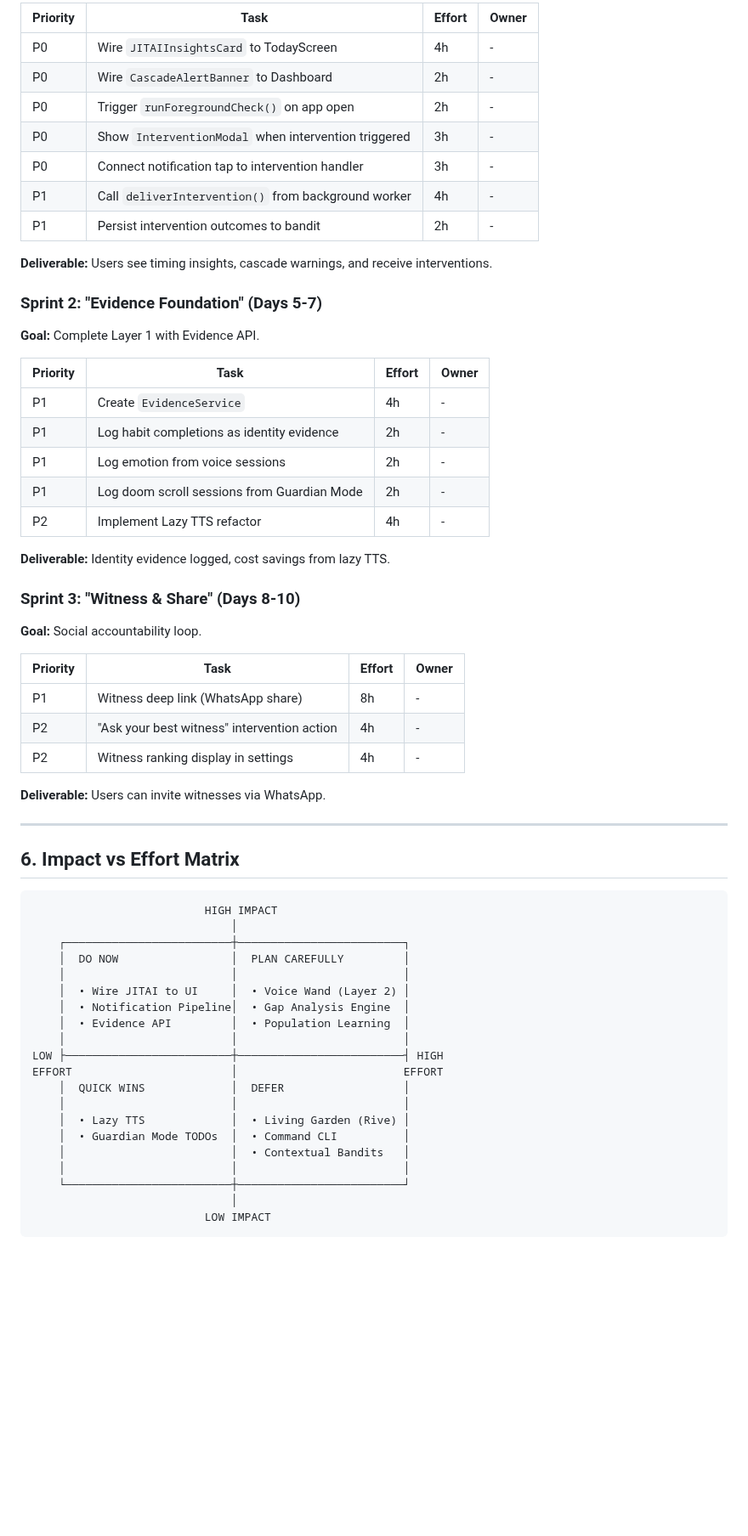
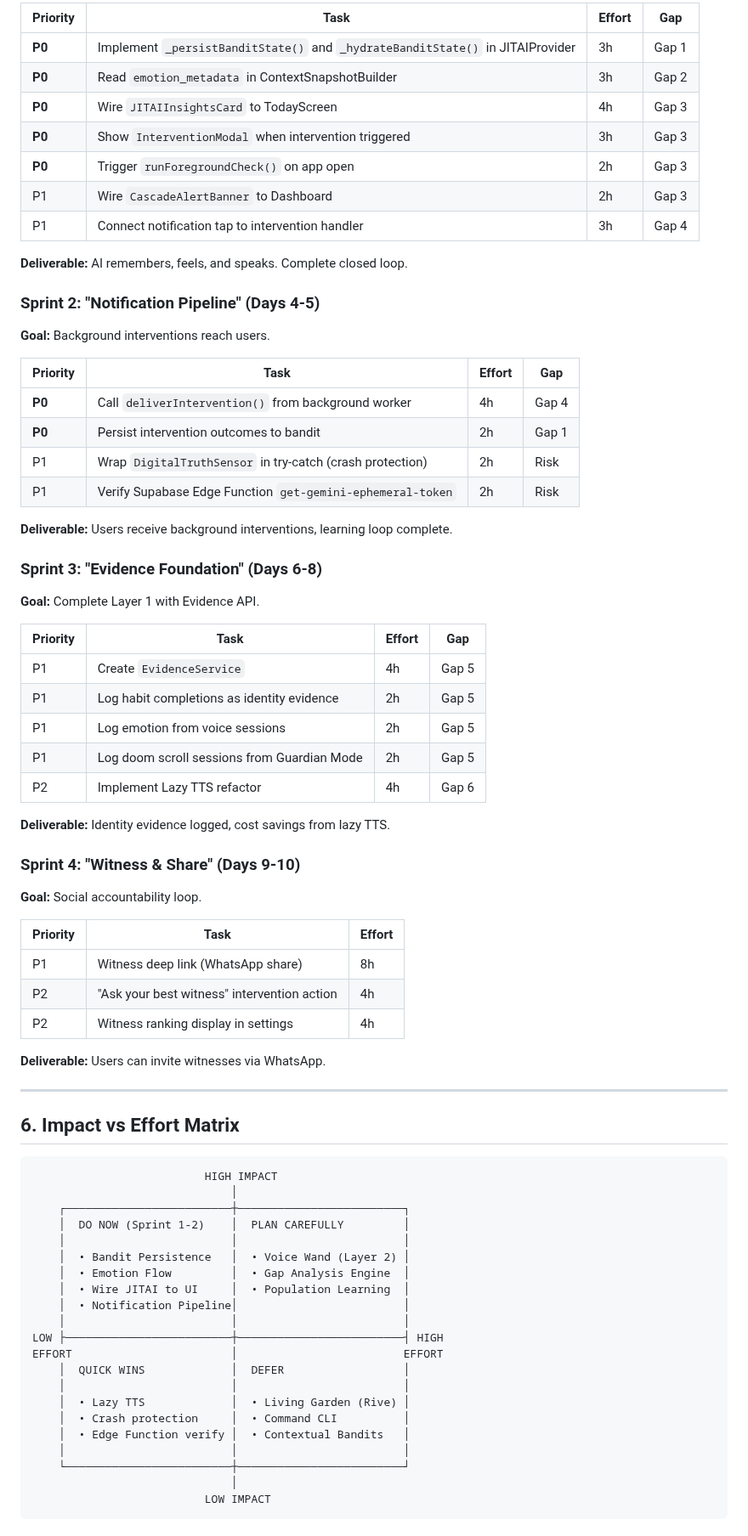
Before and after one commit to lenghurst/atomichabits, a Markdown page: docs/SPRINT_PLANNING_JAN_2026.md, the part around one of its changes. Shown at 85% size. GitHub-like rendering; blank space fills up the shorter version.

```diff
--- a/docs/SPRINT_PLANNING_JAN_2026.md
+++ b/docs/SPRINT_PLANNING_JAN_2026.md
@@ -297,39 +389,52 @@ class EvidenceService {
 
-| Priority | Task | Effort | Owner |
-|----------|------|--------|-------|
-| P0 | Wire `JITAIInsightsCard` to TodayScreen | 4h | - |
-| P0 | Wire `CascadeAlertBanner` to Dashboard | 2h | - |
-| P0 | Trigger `runForegroundCheck()` on app open | 2h | - |
-| P0 | Show `InterventionModal` when intervention triggered | 3h | - |
-| P0 | Connect notification tap to intervention handler | 3h | - |
-| P1 | Call `deliverIntervention()` from background worker | 4h | - |
-| P1 | Persist intervention outcomes to bandit | 2h | - |
+| Priority | Task | Effort | Gap |
+|----------|------|--------|-----|
+| **P0** | Implement `_persistBanditState()` and `_hydrateBanditState()` in JITAIProvider | 3h | Gap 1 |
+| **P0** | Read `emotion_metadata` in ContextSnapshotBuilder | 3h | Gap 2 |
+| **P0** | Wire `JITAIInsightsCard` to TodayScreen | 4h | Gap 3 |
+| **P0** | Show `InterventionModal` when intervention triggered | 3h | Gap 3 |
+| **P0** | Trigger `runForegroundCheck()` on app open | 2h | Gap 3 |
+| P1 | Wire `CascadeAlertBanner` to Dashboard | 2h | Gap 3 |
+| P1 | Connect notification tap to intervention handler | 3h | Gap 4 |
 
-**Deliverable:** Users see timing insights, cascade warnings, and receive interventions.
+**Deliverable:** AI remembers, feels, and speaks. Complete closed loop.
 
-### Sprint 2: "Evidence Foundation" (Days 5-7)
+### Sprint 2: "Notification Pipeline" (Days 4-5)
+
+**Goal:** Background interventions reach users.
+
+| Priority | Task | Effort | Gap |
+|----------|------|--------|-----|
+| **P0** | Call `deliverIntervention()` from background worker | 4h | Gap 4 |
+| **P0** | Persist intervention outcomes to bandit | 2h | Gap 1 |
+| P1 | Wrap `DigitalTruthSensor` in try-catch (crash protection) | 2h | Risk |
+| P1 | Verify Supabase Edge Function `get-gemini-ephemeral-token` | 2h | Risk |
+
+**Deliverable:** Users receive background interventions, learning loop complete.
+
+### Sprint 3: "Evidence Foundation" (Days 6-8)
 
 **Goal:** Complete Layer 1 with Evidence API.
 
-| Priority | Task | Effort | Owner |
-|----------|------|--------|-------|
-| P1 | Create `EvidenceService` | 4h | - |
-| P1 | Log habit completions as identity evidence | 2h | - |
-| P1 | Log emotion from voice sessions | 2h | - |
-| P1 | Log doom scroll sessions from Guardian Mode | 2h | - |
-| P2 | Implement Lazy TTS refactor | 4h | - |
+| Priority | Task | Effort | Gap |
+|----------|------|--------|-----|
+| P1 | Create `EvidenceService` | 4h | Gap 5 |
+| P1 | Log habit completions as identity evidence | 2h | Gap 5 |
+| P1 | Log emotion from voice sessions | 2h | Gap 5 |
+| P1 | Log doom scroll sessions from Guardian Mode | 2h | Gap 5 |
+| P2 | Implement Lazy TTS refactor | 4h | Gap 6 |
 
 **Deliverable:** Identity evidence logged, cost savings from lazy TTS.
 
-### Sprint 3: "Witness & Share" (Days 8-10)
+### Sprint 4: "Witness & Share" (Days 9-10)
 
 **Goal:** Social accountability loop.
 
-| Priority | Task | Effort | Owner |
-|----------|------|--------|-------|
-| P1 | Witness deep link (WhatsApp share) | 8h | - |
-| P2 | "Ask your best witness" intervention action | 4h | - |
-| P2 | Witness ranking display in settings | 4h | - |
+| Priority | Task | Effort |
+|----------|------|--------|
+| P1 | Witness deep link (WhatsApp share) | 8h |
+| P2 | "Ask your best witness" intervention action | 4h |
+| P2 | Witness ranking display in settings | 4h |
 
 **Deliverable:** Users can invite witnesses via WhatsApp.
 
@@ -341,19 +446,20 @@ class EvidenceService {
                           HIGH IMPACT
                               │
     ┌─────────────────────────┼─────────────────────────┐
-    │  DO NOW                 │  PLAN CAREFULLY         │
+    │  DO NOW (Sprint 1-2)    │  PLAN CAREFULLY         │
     │                         │                         │
-    │  • Wire JITAI to UI     │  • Voice Wand (Layer 2) │
-    │  • Notification Pipeline│  • Gap Analysis Engine  │
-    │  • Evidence API         │  • Population Learning  │
+    │  • Bandit Persistence   │  • Voice Wand (Layer 2) │
+    │  • Emotion Flow         │  • Gap Analysis Engine  │
+    │  • Wire JITAI to UI     │  • Population Learning  │
+    │  • Notification Pipeline│                         │
     │                         │                         │
 LOW ├─────────────────────────┼─────────────────────────┤ HIGH
 EFFORT                        │                         EFFORT
     │  QUICK WINS             │  DEFER                  │
     │                         │                         │
     │  • Lazy TTS             │  • Living Garden (Rive) │
-    │  • Guardian Mode TODOs  │  • Command CLI          │
-    │                         │  • Contextual Bandits   │
+    │  • Crash protection     │  • Command CLI          │
+    │  • Edge Function verify │  • Contextual Bandits   │
     │                         │                         │
     └─────────────────────────┼─────────────────────────┘
                               │
```
Also changed, not shown: other parts of docs/SPRINT_PLANNING_JAN_2026.md (+133 -31 lines).
